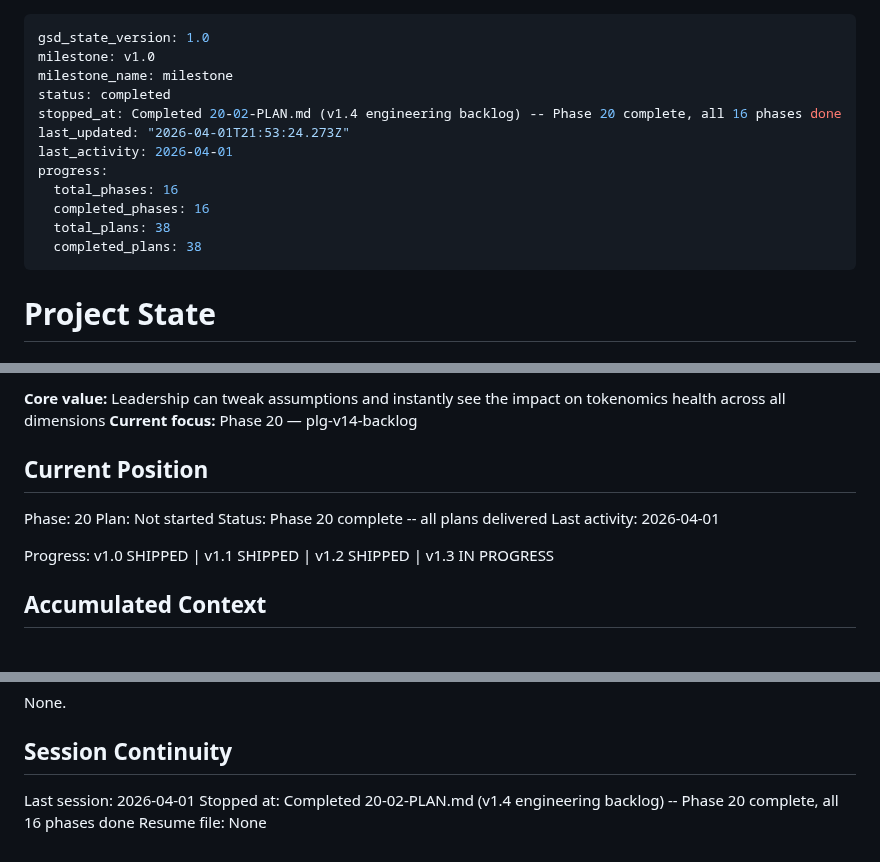
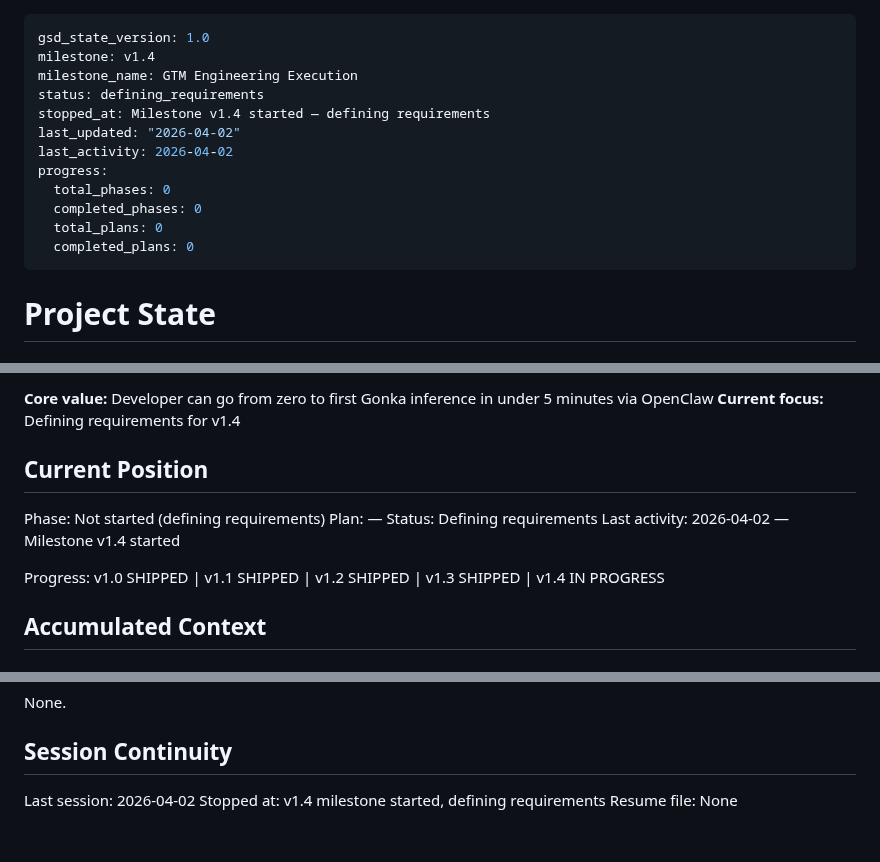
Before and after one commit to mitgor/gonka-tokenomics, a Markdown page: .planning/STATE.md, 3 parts joined by grey strips. GitHub-like rendering.

```diff
--- a/.planning/STATE.md
+++ b/.planning/STATE.md
@@ -1,16 +1,16 @@
 ---
 gsd_state_version: 1.0
-milestone: v1.0
-milestone_name: milestone
-status: completed
-stopped_at: Completed 20-02-PLAN.md (v1.4 engineering backlog) -- Phase 20 complete, all 16 phases done
-last_updated: "2026-04-01T21:53:24.273Z"
-last_activity: 2026-04-01
+milestone: v1.4
+milestone_name: GTM Engineering Execution
+status: defining_requirements
+stopped_at: Milestone v1.4 started — defining requirements
+last_updated: "2026-04-02"
+last_activity: 2026-04-02
 progress:
-  total_phases: 16
-  completed_phases: 16
-  total_plans: 38
-  completed_plans: 38
+  total_phases: 0
+  completed_phases: 0
+  total_plans: 0
+  completed_plans: 0
 ---
 
 # Project State
@@ -21,15 +21,15 @@ See: .planning/PROJECT.md (updated 2026-02-14)
 
-**Core value:** Leadership can tweak assumptions and instantly see the impact on tokenomics health across all dimensions
-**Current focus:** Phase 20 — plg-v14-backlog
+**Core value:** Developer can go from zero to first Gonka inference in under 5 minutes via OpenClaw
+**Current focus:** Defining requirements for v1.4
 
 ## Current Position
 
-Phase: 20
-Plan: Not started
-Status: Phase 20 complete -- all plans delivered
-Last activity: 2026-04-01
+Phase: Not started (defining requirements)
+Plan: —
+Status: Defining requirements
+Last activity: 2026-04-02 — Milestone v1.4 started
 
-Progress: v1.0 SHIPPED | v1.1 SHIPPED | v1.2 SHIPPED | v1.3 IN PROGRESS
+Progress: v1.0 SHIPPED | v1.1 SHIPPED | v1.2 SHIPPED | v1.3 SHIPPED | v1.4 IN PROGRESS
 
 ## Accumulated Context
 
@@ -113,6 +113,6 @@ None.
 
 ## Session Continuity
 
-Last session: 2026-04-01
-Stopped at: Completed 20-02-PLAN.md (v1.4 engineering backlog) -- Phase 20 complete, all 16 phases done
+Last session: 2026-04-02
+Stopped at: v1.4 milestone started, defining requirements
 Resume file: None
```
Also changed, not shown: other parts of .planning/STATE.md (+1 -1 lines), .planning/PROJECT.md (+9 -2 lines).
